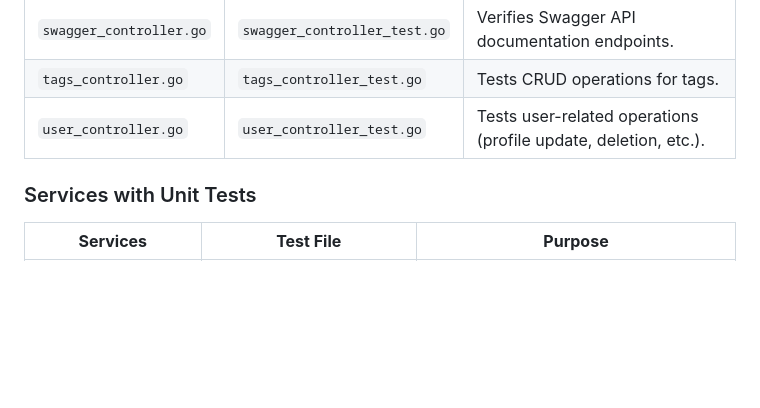
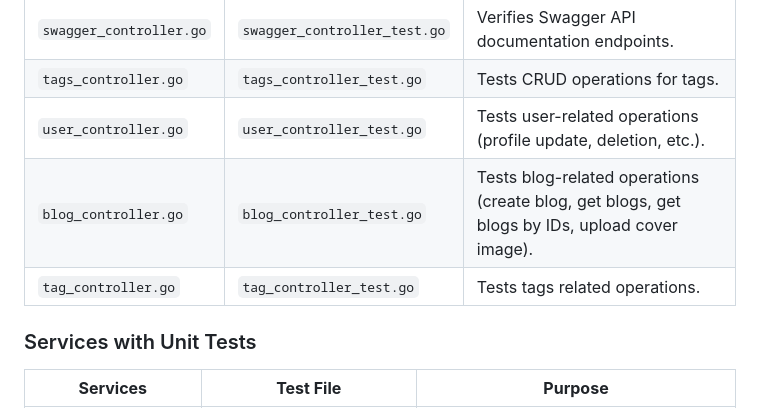
Before and after one commit to settivishal/Zine, a Markdown page: Sprint3.md, the part around the change. GitHub-like rendering; blank space fills up the shorter version.

Commit message:
add unit tests docs

```diff
--- a/Sprint3.md
+++ b/Sprint3.md
@@ -38,7 +38,8 @@ Unit tests are written for each controller to ensure API functionality.
 | `swagger_controller.go`         | `swagger_controller_test.go`         | Verifies Swagger API documentation endpoints. |
 | `tags_controller.go`            | `tags_controller_test.go`            | Tests CRUD operations for tags. |
 | `user_controller.go`            | `user_controller_test.go`            | Tests user-related operations (profile update, deletion, etc.). |
-<!-- add more -->
+| `blog_controller.go`            | `blog_controller_test.go`            | Tests blog-related operations (create blog, get blogs, get blogs by IDs, upload cover image). |
+| `tag_controller.go`             | `tag_controller_test.go`             | Tests tags related operations. |
 
 ### Services with Unit Tests
 
```
